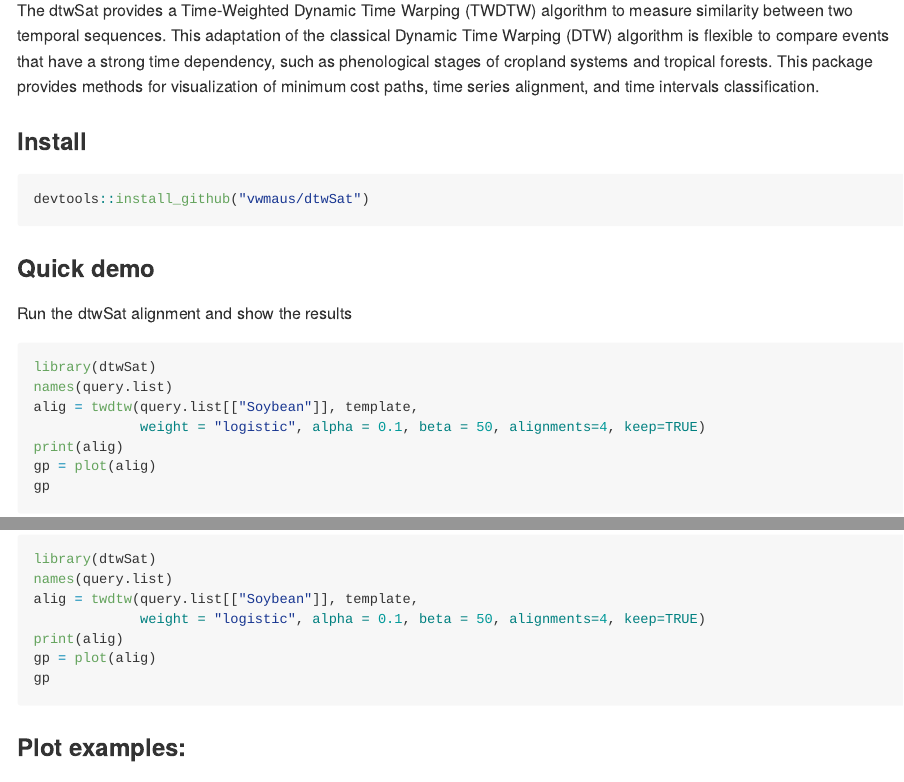
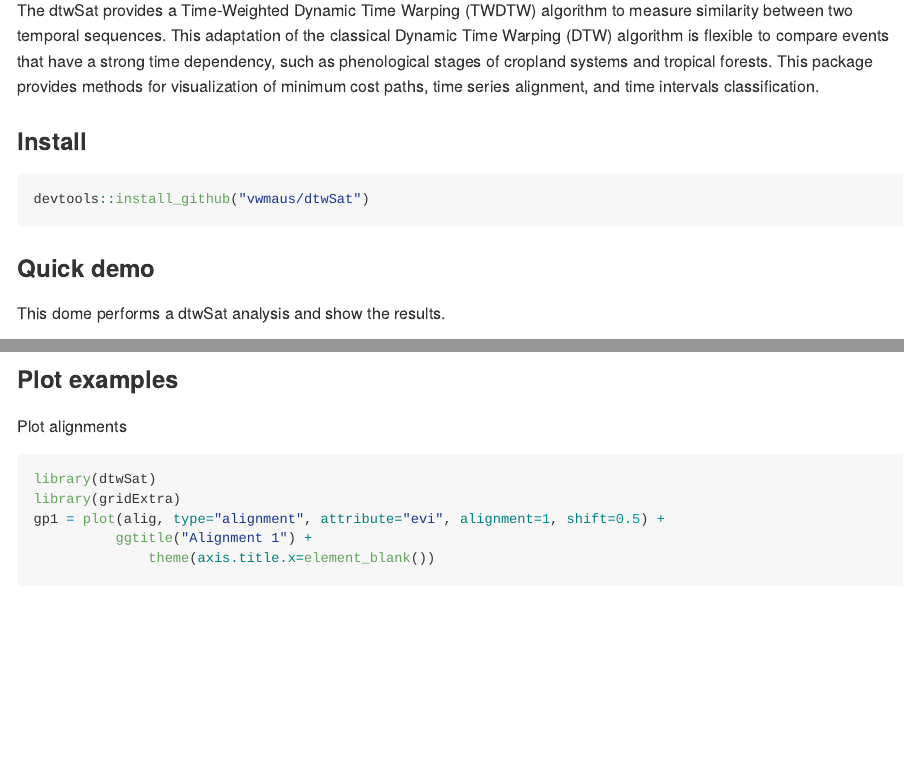
Before and after one commit to r-spatial/dtwSat, an R Markdown document (README.Rmd): the page in a window 1100 px wide, from 200 px down, and a second part further down, joined at a grey line. Rendered offline with R 4.5, knitr and Pandoc, with nearby package versions; some code elsewhere in the file could not run offline.

Commit message:
Update documentation

````diff
--- a/README.Rmd
+++ b/README.Rmd
@@ -20,6 +20,4 @@ devtools::install_github("vwmaus/dtwSat")
 
 ### Quick demo
 
-Run the dtwSat alignment and show the results
-
-```{r define-demo-code, eval=FALSE, include = TRUE}
+This dome performs a dtwSat analysis and show the results.
@@ -28,5 +27,14 @@ names(query.list)
 alig = twdtw(query.list[["Soybean"]], template,
              weight = "logistic", alpha = 0.1, beta = 50, alignments=4, keep=TRUE)
 print(alig)
-gp = plot(alig)
-gp
+```
+
+### Plot examples
+
+Plot alignments
+```{r define-demo-plot-alignments, eval=TRUE, include = TRUE}
+library(dtwSat)
+library(gridExtra)
+gp1 = plot(alig, type="alignment", attribute="evi", alignment=1, shift=0.5) +
+          ggtitle("Alignment 1") +
+		      theme(axis.title.x=element_blank())
@@ -39,2 +47,0 @@ gp
-<h3>Plot examples:</h3>
-<ol>
````
Also changed, not shown: README.md, figure/define-demo-plot-alignments-1.png (added), README.Rmd (19 more changed lines).
